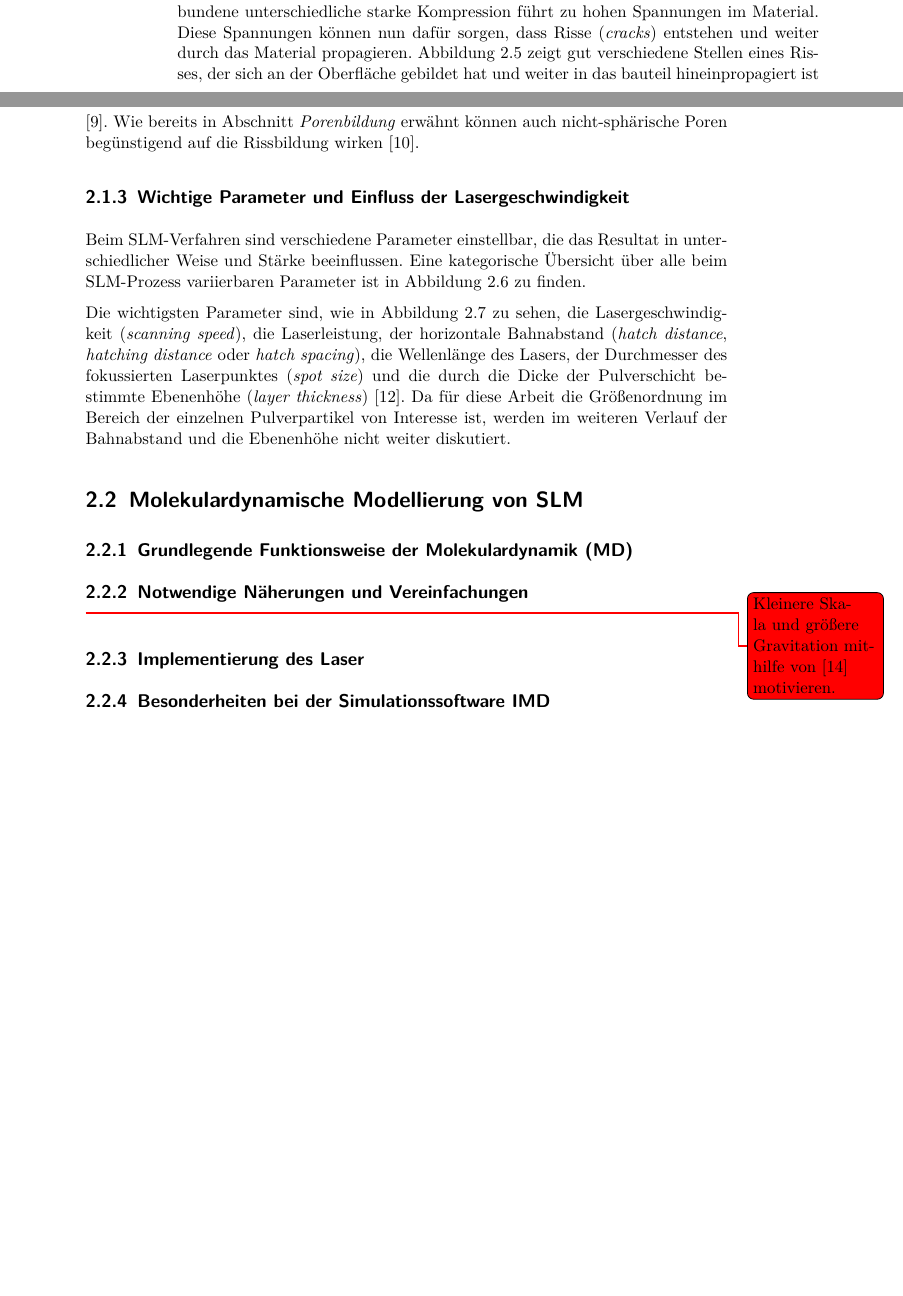
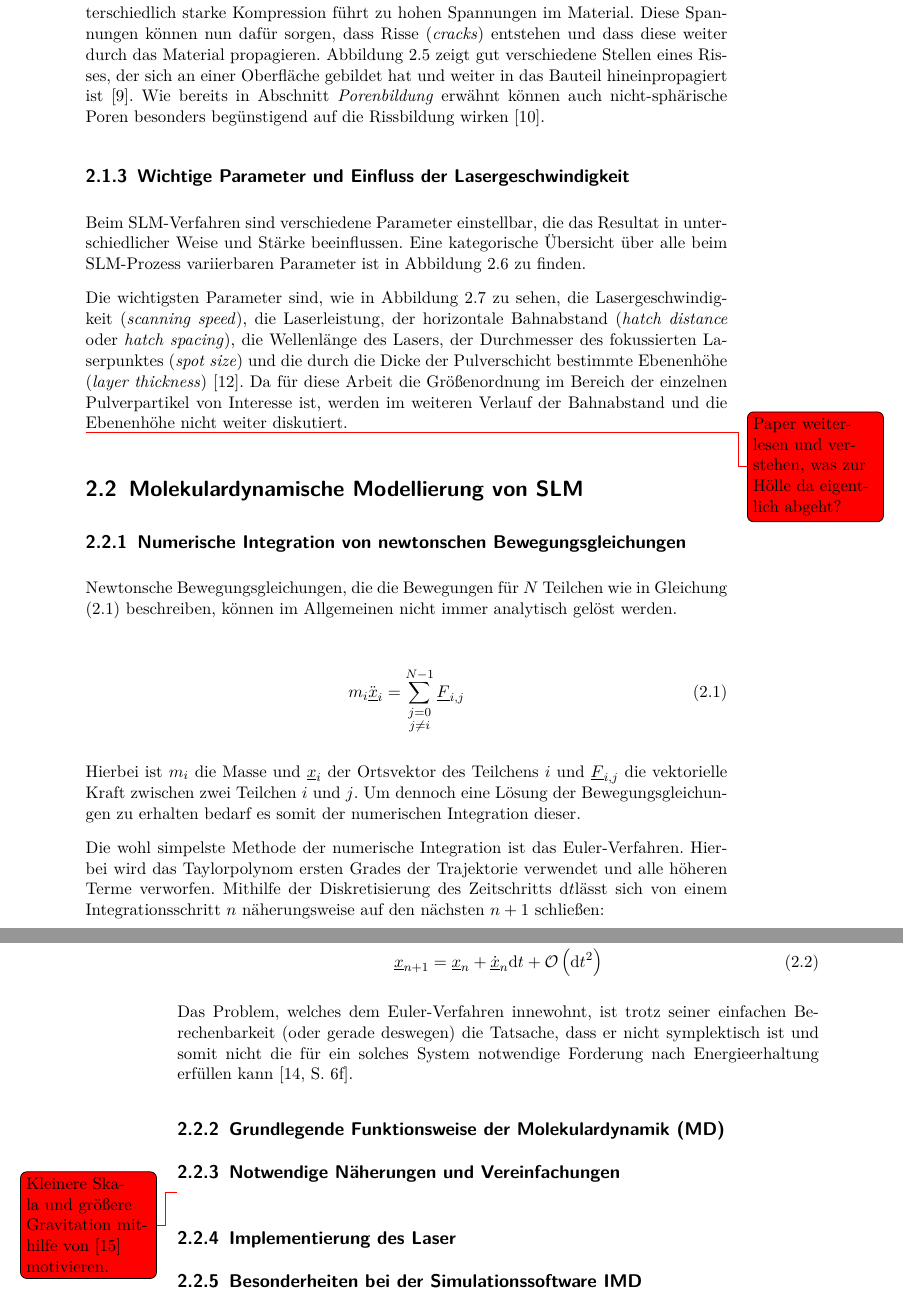
Before and after one commit to bliepp/bachelor-thesis, a LaTeX thesis (thesis/index.tex, which reads thesis/chapter/main/theory.tex): two parts of pages 16 and 17 of 33 before the commit and two parts of pages 17 and 18 of 37 after it, joined at a grey line, cut so that both start at the same text, the shorter picture padded with empty space. Compiled offline with pdfLaTeX.

Commit message:
Write about MD

```diff
--- a/thesis/chapter/main/theory.tex
+++ b/thesis/chapter/main/theory.tex
@@ -130,15 +132,15 @@
 		\end{figure}
 
 		\subsubsection{Risse}
-		Während des Prozesses veim SLM-Verfahren herschen nach dem Schmelzen Kühlraten von bis zu
-		\SI{1e8}{\kelvin\per\second}. Der dadruch entstehende Temperaturgradient und die damit
-		verbundene unterschiedliche starke Kompression führt zu hohen Spannungen im Material.
-		Diese Spannungen können nun dafür sorgen, dass Risse (\emph{cracks}) entstehen und weiter
-		durch das Material propagieren. Abbildung \ref{fig:defects_cracks} zeigt gut
-		verschiedene Stellen eines Risses, der sich an der Oberfläche gebildet hat und weiter in
-		das bauteil hineinpropagiert ist \cite{zhang2017defect}. Wie bereits in Abschnitt
-		\emph{Porenbildung} erwähnt können auch nicht-sphärische Poren begünstigend auf die
-		Rissbildung wirken \cite{galy2018main}.
+		Während des Schmelzprozesses herschen nach dem Schmelzen Kühlraten von bis zu
+		\SI{e8}{\kelvin\per\second}. Der dadruch entstehende Temperaturgradient und die damit
+		verbundene unterschiedlich starke Kompression führt zu hohen Spannungen im Material.
+		Diese Spannungen können nun dafür sorgen, dass Risse (\emph{cracks}) entstehen und dass
+		diese weiter durch das Material propagieren. Abbildung \ref{fig:defects_cracks} zeigt gut
+		verschiedene Stellen eines Risses, der sich an einer Oberfläche gebildet hat und weiter in
+		das Bauteil hineinpropagiert ist \cite{zhang2017defect}. Wie bereits in Abschnitt
+		\emph{Porenbildung} erwähnt können auch nicht-sphärische Poren besonders begünstigend auf
+		die Rissbildung wirken \cite{galy2018main}.
 
 		\begin{figure}[ht]
 			\centering
@@ -165,12 +167,14 @@
 
 		Die wichtigsten Parameter sind, wie in Abbildung \ref{fig:slm_parameters} zu sehen, die
 		Lasergeschwindigkeit (\emph{scanning speed}), die Laserleistung, der horizontale
-		Bahnabstand (\emph{hatch distance}, \emph{hatching distance} oder \emph{hatch spacing}),
-		die Wellenlänge des Lasers, der Durchmesser des fokussierten Laserpunktes
-		(\emph{spot size}) und die durch die Dicke der Pulverschicht bestimmte Ebenenhöhe
-		(\emph{layer thickness}) \cite{sadali2020influence}. Da für diese Arbeit die Größenordnung
-		im Bereich der einzelnen Pulverpartikel von Interesse ist, werden im weiteren Verlauf der
-		Bahnabstand und die Ebenenhöhe nicht weiter diskutiert.
+		Bahnabstand (\emph{hatch distance} oder \emph{hatch spacing}), die Wellenlänge des Lasers,
+		der Durchmesser des fokussierten Laserpunktes (\emph{spot size}) und die durch die Dicke
+		der Pulverschicht bestimmte Ebenenhöhe (\emph{layer thickness})
+		\cite{sadali2020influence}. Da für diese Arbeit die Größenordnung im Bereich der einzelnen
+		Pulverpartikel von Interesse ist, werden im weiteren Verlauf der Bahnabstand und die
+		Ebenenhöhe nicht weiter diskutiert.
+
+		\todo[color=red]{Paper weiterlesen und verstehen, was zur Hölle da eigentlich abgeht?}
 
 		\begin{figure}[ht]
 			\centering
@@ -182,7 +186,38 @@
 
 
 \section{Molekulardynamische Modellierung von SLM}
+	\subsection{Numerische Integration von newtonschen Bewegungsgleichungen}
+		Newtonsche Bewegungsgleichungen, die die Bewegungen für $N$ Teilchen wie in Gleichung
+		\eqref{eq:newtone_dgl} beschreiben, können im Allgemeinen nicht immer analytisch gelöst
+		werden.
+
+		\begin{align}
+			m_i \ddot{\uvec{x}}_i &= \sum_{\substack{j=0\\j \neq i}}^{N-1} \uvec{F}_{i,j}
+			\label{eq:newtone_dgl}
+		\end{align}
+
+		Hierbei ist $m_i$ die Masse und $\uvec{x}_i$ der Ortsvektor des Teilchens $i$ und
+		$\uvec{F}_{i,j}$ die vektorielle Kraft zwischen zwei Teilchen $i$ und $j$. Um dennoch eine
+		Lösung der Bewegungsgleichungen zu erhalten bedarf es somit der numerischen Integration
+		dieser.
+
+		Die wohl simpelste Methode der numerische Integration ist das Euler-Verfahren. Hierbei
+		wird das Taylorpolynom ersten Grades der Trajektorie verwendet und alle höheren Terme
+		verworfen. Mithilfe der Diskretisierung des Zeitschritts \dt lässt sich von einem
+		Integrationsschritt $n$ näherungsweise auf den nächsten $n+1$ schließen:
+
+		\begin{align}
+			\uvec{x}_{n+1} &= \uvec{x}_n + \dot{\uvec{x}}_n \dt + \BigO\left(\dt^2\right)
+		\end{align}
+
+		Das Problem, welches dem Euler-Verfahren innewohnt, ist trotz seiner einfachen
+		Berechenbarkeit (oder gerade deswegen) die Tatsache, dass er nicht symplektisch ist und
+		somit nicht die für ein solches System notwendige Forderung nach Energieerhaltung
+		erfüllen kann \cite[S. 6f]{klein2013klassische}.
+
+
 	\subsection{Grundlegende Funktionsweise der Molekulardynamik (MD)}
+
 	\subsection{Notwendige Näherungen und Vereinfachungen}
 		\todo[color=red]{Kleinere Skala und größere Gravitation mithilfe von \cite{glosli2007extending} motivieren.}
 	\subsection{Implementierung des Laser}
```
Also changed, not shown: thesis/bibliography.bib (+28 -0 lines), thesis/chapter/main/theory.tex (26 more changed lines).
